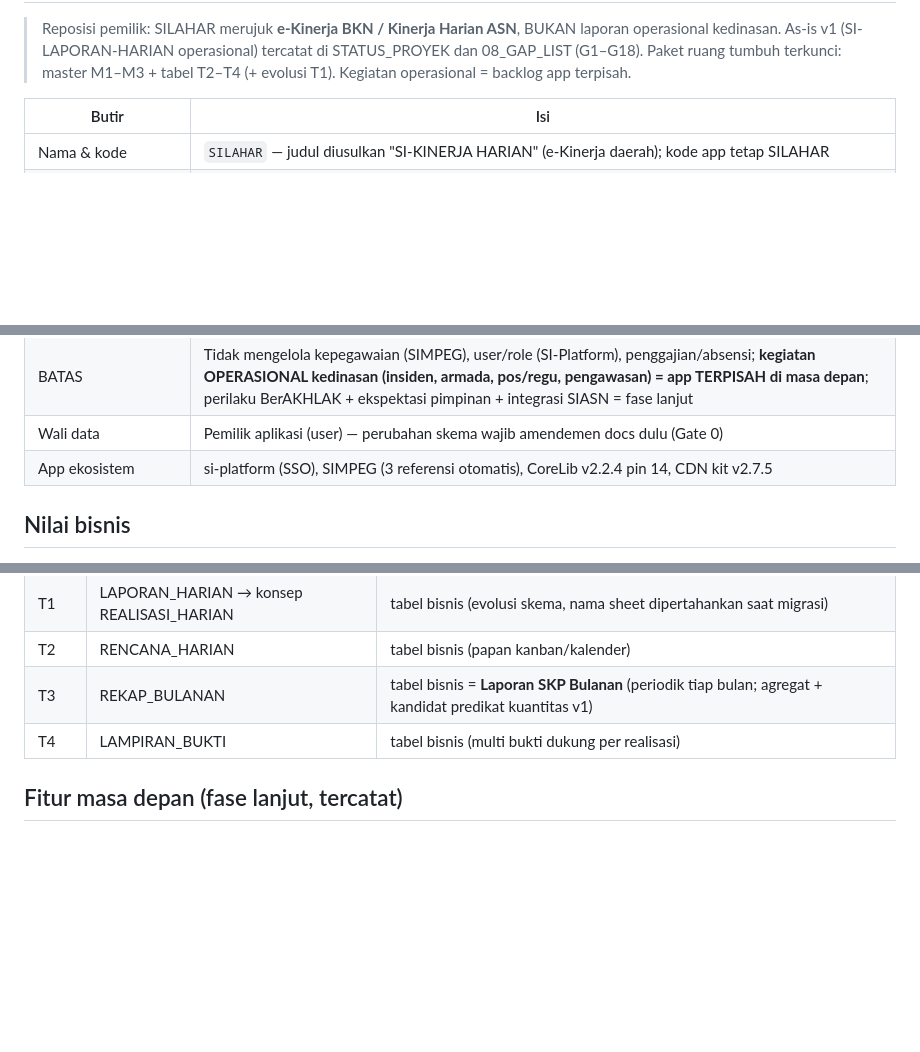
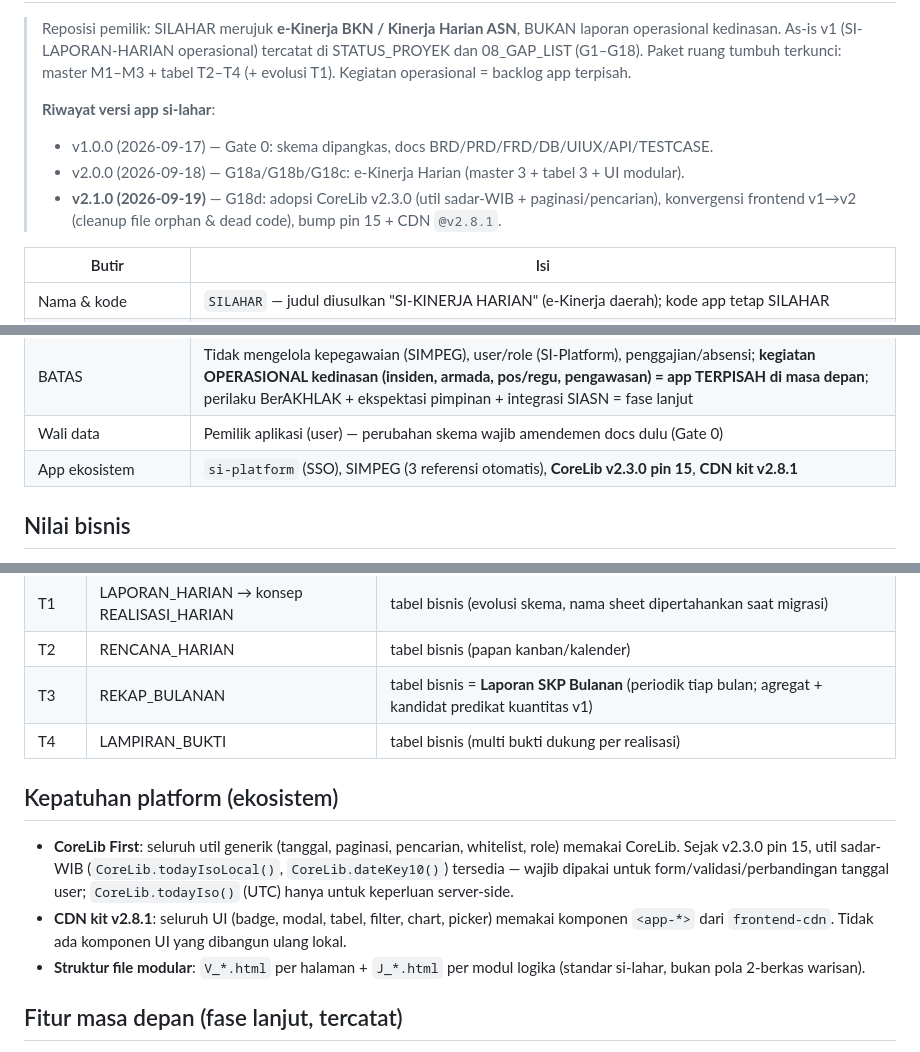
Before and after one commit to miftachurrochim82-sketch/si-lahar, a Markdown page: docs/01_BRD.md, 3 parts joined by grey strips. Rendered like a GitHub page; blank space fills up the shorter version.

Commit message:
Update BRD version date and ecosystem details

```diff
--- a/docs/01_BRD.md
+++ b/docs/01_BRD.md
@@ -4,6 +4,12 @@
 > operasional kedinasan. As-is v1 (SI-LAPORAN-HARIAN operasional) tercatat di STATUS_PROYEK
 > dan 08_GAP_LIST (G1–G18). Paket ruang tumbuh terkunci: master M1–M3 + tabel T2–T4
 > (+ evolusi T1). Kegiatan operasional = backlog app terpisah.
+>
+> **Riwayat versi app si-lahar**:
+> - v1.0.0 (2026-09-17) — Gate 0: skema dipangkas, docs BRD/PRD/FRD/DB/UIUX/API/TESTCASE.
+> - v2.0.0 (2026-09-18) — G18a/G18b/G18c: e-Kinerja Harian (master 3 + tabel 3 + UI modular).
+> - **v2.1.0 (2026-09-19)** — G18d: adopsi CoreLib v2.3.0 (util sadar-WIB + paginasi/pencarian),
+>   konvergensi frontend v1→v2 (cleanup file orphan & dead code), bump pin 15 + CDN `@v2.8.1`.
 
 | Butir | Isi |
 |---|---|
@@ -14,7 +20,7 @@
 | Ukuran sukses (**DIKUNCI pemilik 2026-09-18**) | (a) ≥90% ASN mengisi realisasi ≤1 hari kerja; (b) ≥80% laporan diverifikasi ≤2 hari kerja; (c) **Laporan SKP Bulanan** ter-generate 100% sebelum tanggal 5 bulan berikut; (d) 0 laporan tanpa kaitan RHK pasca-migrasi |
 | BATAS | Tidak mengelola kepegawaian (SIMPEG), user/role (SI-Platform), penggajian/absensi; **kegiatan OPERASIONAL kedinasan (insiden, armada, pos/regu, pengawasan) = app TERPISAH di masa depan**; perilaku BerAKHLAK + ekspektasi pimpinan + integrasi SIASN = fase lanjut |
 | Wali data | Pemilik aplikasi (user) — perubahan skema wajib amendemen docs dulu (Gate 0) |
-| App ekosistem | si-platform (SSO), SIMPEG (3 referensi otomatis), CoreLib v2.2.4 pin 14, CDN kit v2.7.5 |
+| App ekosistem | `si-platform` (SSO), SIMPEG (3 referensi otomatis), **CoreLib v2.3.0 pin 15**, **CDN kit v2.8.1** |
 
 ## Nilai bisnis
 1. Kontrak kinerja transparan: setiap ASN tahu RHK-nya dan kontribusi ke tujuan unit.
@@ -33,6 +39,16 @@
 | T3 | REKAP_BULANAN | tabel bisnis = **Laporan SKP Bulanan** (periodik tiap bulan; agregat + kandidat predikat kuantitas v1) |
 | T4 | LAMPIRAN_BUKTI | tabel bisnis (multi bukti dukung per realisasi) |
 
+## Kepatuhan platform (ekosistem)
+- **CoreLib First**: seluruh util generik (tanggal, paginasi, pencarian, whitelist, role)
+  memakai CoreLib. Sejak v2.3.0 pin 15, util sadar-WIB (`CoreLib.todayIsoLocal()`,
+  `CoreLib.dateKey10()`) tersedia — wajib dipakai untuk form/validasi/perbandingan tanggal
+  user; `CoreLib.todayIso()` (UTC) hanya untuk keperluan server-side.
+- **CDN kit v2.8.1**: seluruh UI (badge, modal, tabel, filter, chart, picker) memakai
+  komponen `<app-*>` dari `frontend-cdn`. Tidak ada komponen UI yang dibangun ulang lokal.
+- **Struktur file modular**: `V_*.html` per halaman + `J_*.html` per modul logika
+  (standar si-lahar, bukan pola 2-berkas warisan).
+
 ## Fitur masa depan (fase lanjut, tercatat)
 Perilaku BerAKHLAK + penilaian 360; ekspektasi pimpinan; upload file bukti ke Drive (v1 = link);
 notifikasi Telegram/email; integrasi SIASN/SRIKANDI; app OPERASIONAL terpisah (backlog ekosistem).
```
Also changed, not shown: other parts of docs/01_BRD.md (+1 -1 lines).
